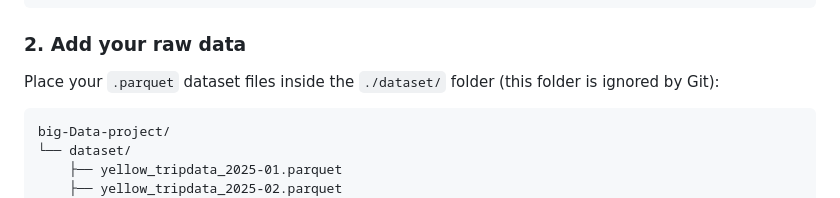
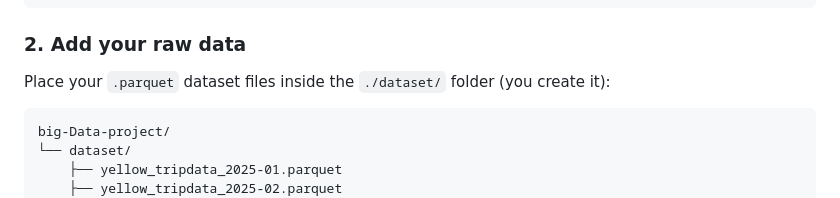
Before and after one commit to tasneemsaleh23/NYC_Taxi_Data_Analytics_Pipeline, a Markdown page: README.md, the part around the change. Rendered like a GitHub page.

````diff
--- a/README.md
+++ b/README.md
@@ -33,7 +33,7 @@ cd big-Data-project
 ```
 
 ### 2. Add your raw data
-Place your `.parquet` dataset files inside the `./dataset/` folder (this folder is ignored by Git):
+Place your `.parquet` dataset files inside the `./dataset/` folder (you create it):
 ```
 big-Data-project/
 └── dataset/
````
